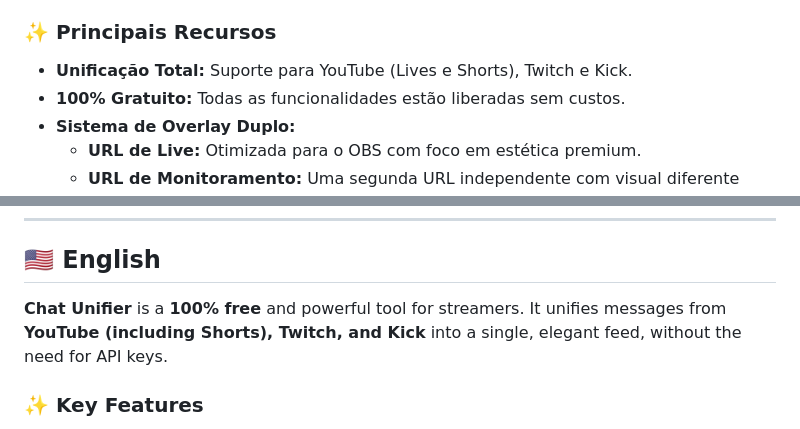
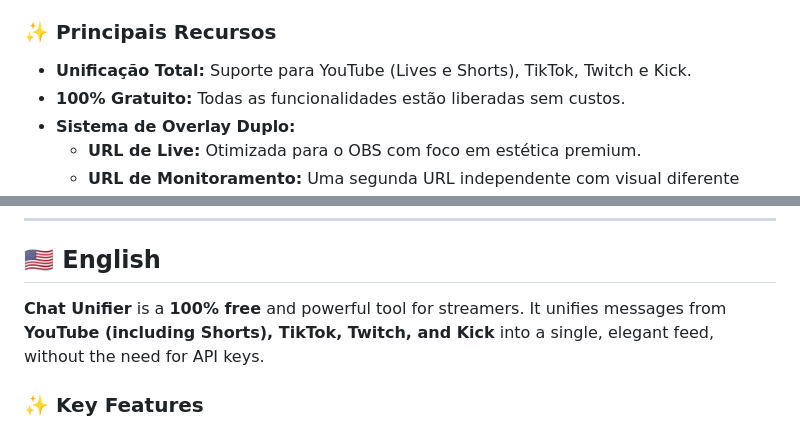
Before and after one commit to endrigocostaluiz/Chat-Unifier-Desktop, a Markdown page: README.md, 2 parts joined by grey strips. GitHub-like rendering.

Commit message:
Update README to include TikTok support

```diff
--- a/README.md
+++ b/README.md
@@ -11,7 +11,7 @@
 O **Chat Unifier** é uma ferramenta **100% gratuita** e poderosa para streamers. Ele unifica as mensagens do **YouTube (incluindo Shorts), Twitch e Kick** em um único feed elegante, sem a necessidade de chaves de API.
 
 ### ✨ Principais Recursos
-- **Unificação Total:** Suporte para YouTube (Lives e Shorts), Twitch e Kick.
+- **Unificação Total:** Suporte para YouTube (Lives e Shorts), TikTok, Twitch e Kick.
 - **100% Gratuito:** Todas as funcionalidades estão liberadas sem custos.
 - **Sistema de Overlay Duplo:**
     - **URL de Live:** Otimizada para o OBS com foco em estética premium.
@@ -35,7 +35,7 @@ O **Chat Unifier** é uma ferramenta **100% gratuita** e poderosa para streamers
 
 ## 🇺🇸 English
 
-**Chat Unifier** is a **100% free** and powerful tool for streamers. It unifies messages from **YouTube (including Shorts), Twitch, and Kick** into a single, elegant feed, without the need for API keys.
+**Chat Unifier** is a **100% free** and powerful tool for streamers. It unifies messages from **YouTube (including Shorts), TikTok, Twitch, and Kick** into a single, elegant feed, without the need for API keys.
 
 ### ✨ Key Features
 - **Total Unification:** Support for YouTube (Lives and Shorts), Twitch, and Kick.
```
